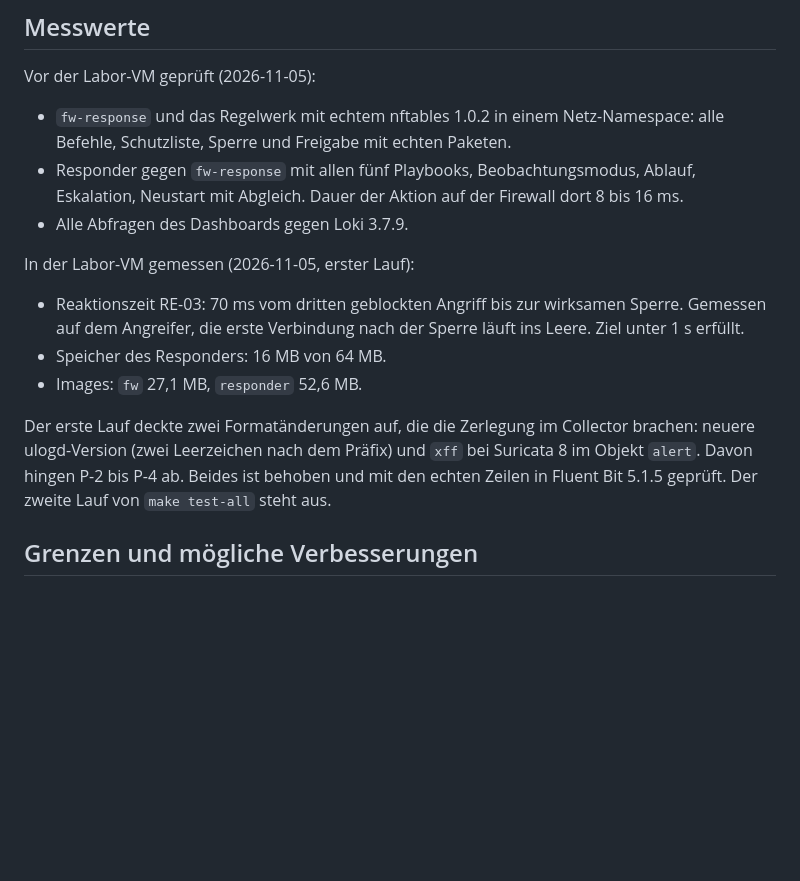
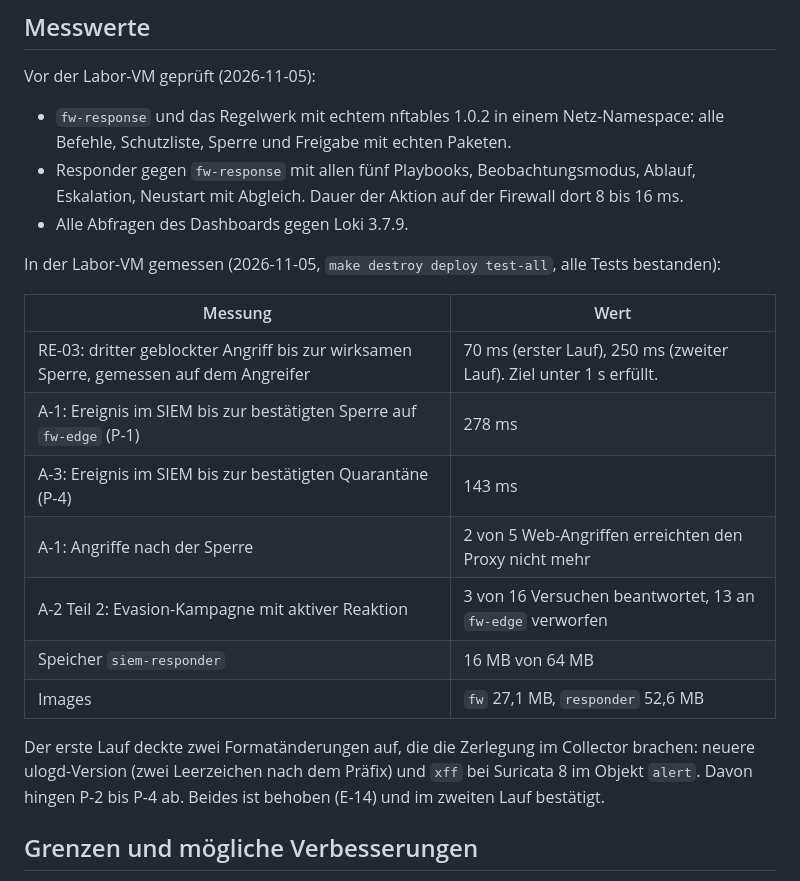
Before and after one commit to OkeemoG/DMZ, a Markdown page: docs/reaktion.md, the part around the change. Drawn GitHub-style; blank space fills up the shorter version.

```diff
--- a/docs/reaktion.md
+++ b/docs/reaktion.md
@@ -186,13 +186,19 @@ Vor der Labor-VM geprüft (2026-11-05):
 - Responder gegen `fw-response` mit allen fünf Playbooks, Beobachtungsmodus, Ablauf, Eskalation, Neustart mit Abgleich. Dauer der Aktion auf der Firewall dort 8 bis 16 ms.
 - Alle Abfragen des Dashboards gegen Loki 3.7.9.
 
-In der Labor-VM gemessen (2026-11-05, erster Lauf):
+In der Labor-VM gemessen (2026-11-05, `make destroy deploy test-all`, alle Tests bestanden):
 
-- Reaktionszeit RE-03: 70 ms vom dritten geblockten Angriff bis zur wirksamen Sperre. Gemessen auf dem Angreifer, die erste Verbindung nach der Sperre läuft ins Leere. Ziel unter 1 s erfüllt.
-- Speicher des Responders: 16 MB von 64 MB.
-- Images: `fw` 27,1 MB, `responder` 52,6 MB.
+| Messung | Wert |
+|---|---|
+| RE-03: dritter geblockter Angriff bis zur wirksamen Sperre, gemessen auf dem Angreifer | 70 ms (erster Lauf), 250 ms (zweiter Lauf). Ziel unter 1 s erfüllt. |
+| A-1: Ereignis im SIEM bis zur bestätigten Sperre auf `fw-edge` (P-1) | 278 ms |
+| A-3: Ereignis im SIEM bis zur bestätigten Quarantäne (P-4) | 143 ms |
+| A-1: Angriffe nach der Sperre | 2 von 5 Web-Angriffen erreichten den Proxy nicht mehr |
+| A-2 Teil 2: Evasion-Kampagne mit aktiver Reaktion | 3 von 16 Versuchen beantwortet, 13 an `fw-edge` verworfen |
+| Speicher `siem-responder` | 16 MB von 64 MB |
+| Images | `fw` 27,1 MB, `responder` 52,6 MB |
 
-Der erste Lauf deckte zwei Formatänderungen auf, die die Zerlegung im Collector brachen: neuere ulogd-Version (zwei Leerzeichen nach dem Präfix) und `xff` bei Suricata 8 im Objekt `alert`. Davon hingen P-2 bis P-4 ab. Beides ist behoben und mit den echten Zeilen in Fluent Bit 5.1.5 geprüft. Der zweite Lauf von `make test-all` steht aus.
+Der erste Lauf deckte zwei Formatänderungen auf, die die Zerlegung im Collector brachen: neuere ulogd-Version (zwei Leerzeichen nach dem Präfix) und `xff` bei Suricata 8 im Objekt `alert`. Davon hingen P-2 bis P-4 ab. Beides ist behoben (E-14) und im zweiten Lauf bestätigt.
 
 ## Grenzen und mögliche Verbesserungen
 
```
Also changed, not shown: README.md (+1 -1 lines), docs/projektplan.md (+3 -3 lines).
